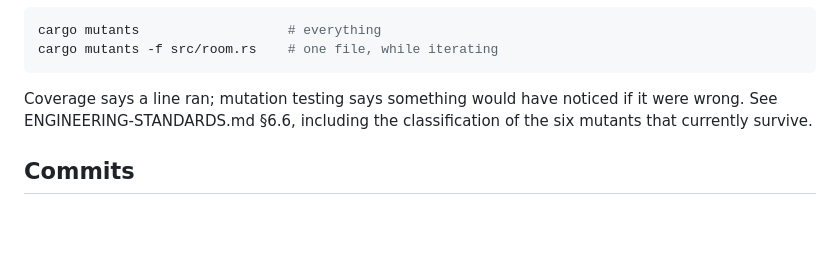
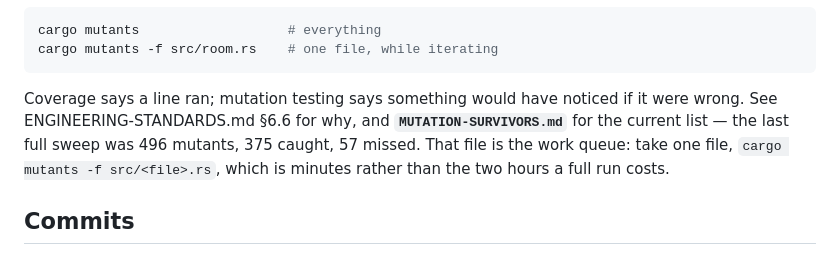
Before and after one commit to cameronaaron/thehellisthis, a Markdown page: CLAUDE.md, the part around the change. Rendered like a GitHub page; blank space fills up the shorter version.

````diff
--- a/CLAUDE.md
+++ b/CLAUDE.md
@@ -77,8 +77,11 @@ cargo mutants -f src/room.rs    # one file, while iterating
 ```
 
 Coverage says a line ran; mutation testing says something would have noticed if
-it were wrong. See ENGINEERING-STANDARDS.md §6.6, including the classification
-of the six mutants that currently survive.
+it were wrong. See ENGINEERING-STANDARDS.md §6.6 for why, and
+**`MUTATION-SURVIVORS.md`** for the current list — the last full sweep was 496
+mutants, 375 caught, 57 missed. That file is the work queue: take one file,
+`cargo mutants -f src/<file>.rs`, which is minutes rather than the two hours a
+full run costs.
 
 ## Commits
 
````
Also changed, not shown: MUTATION-SURVIVORS.md (added, +157 -0 lines).
